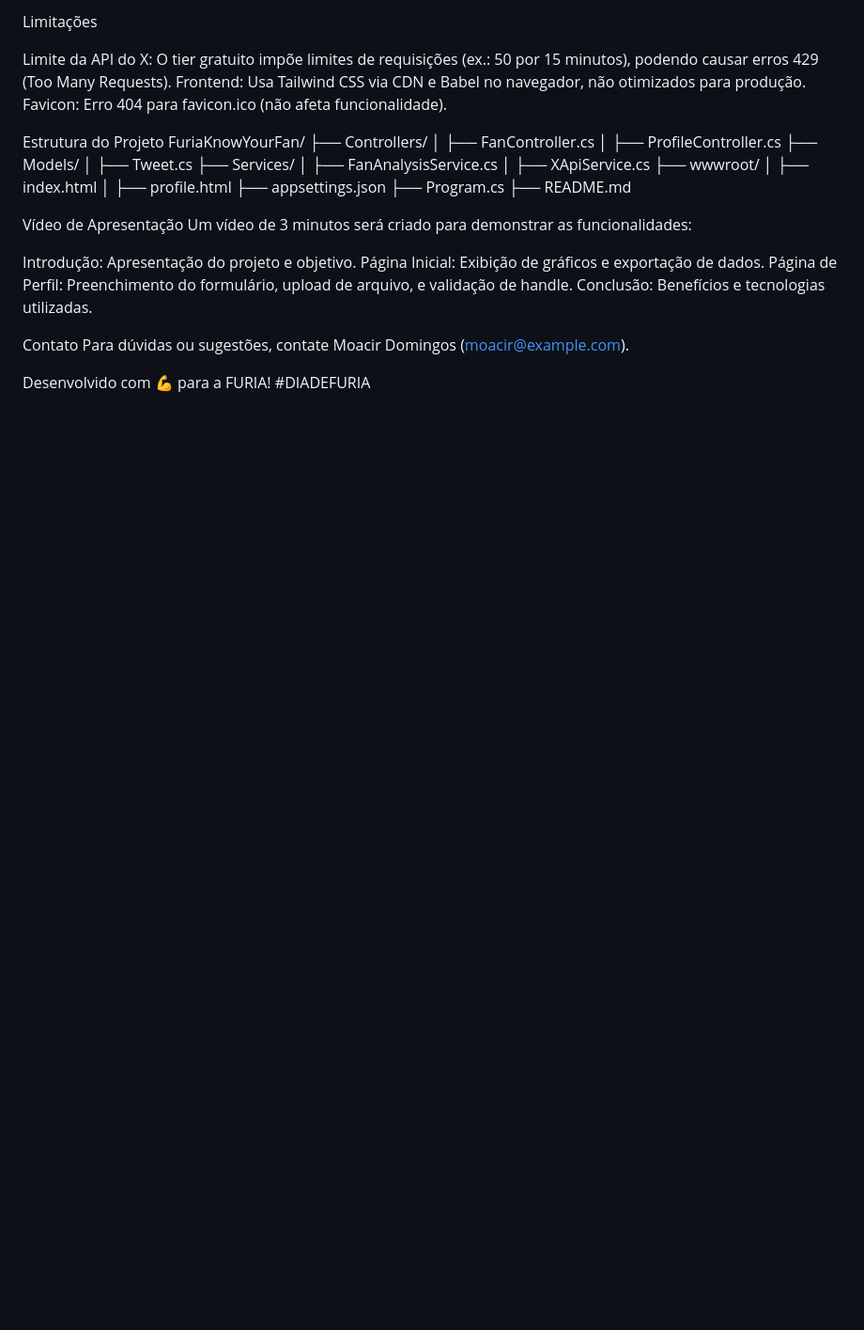
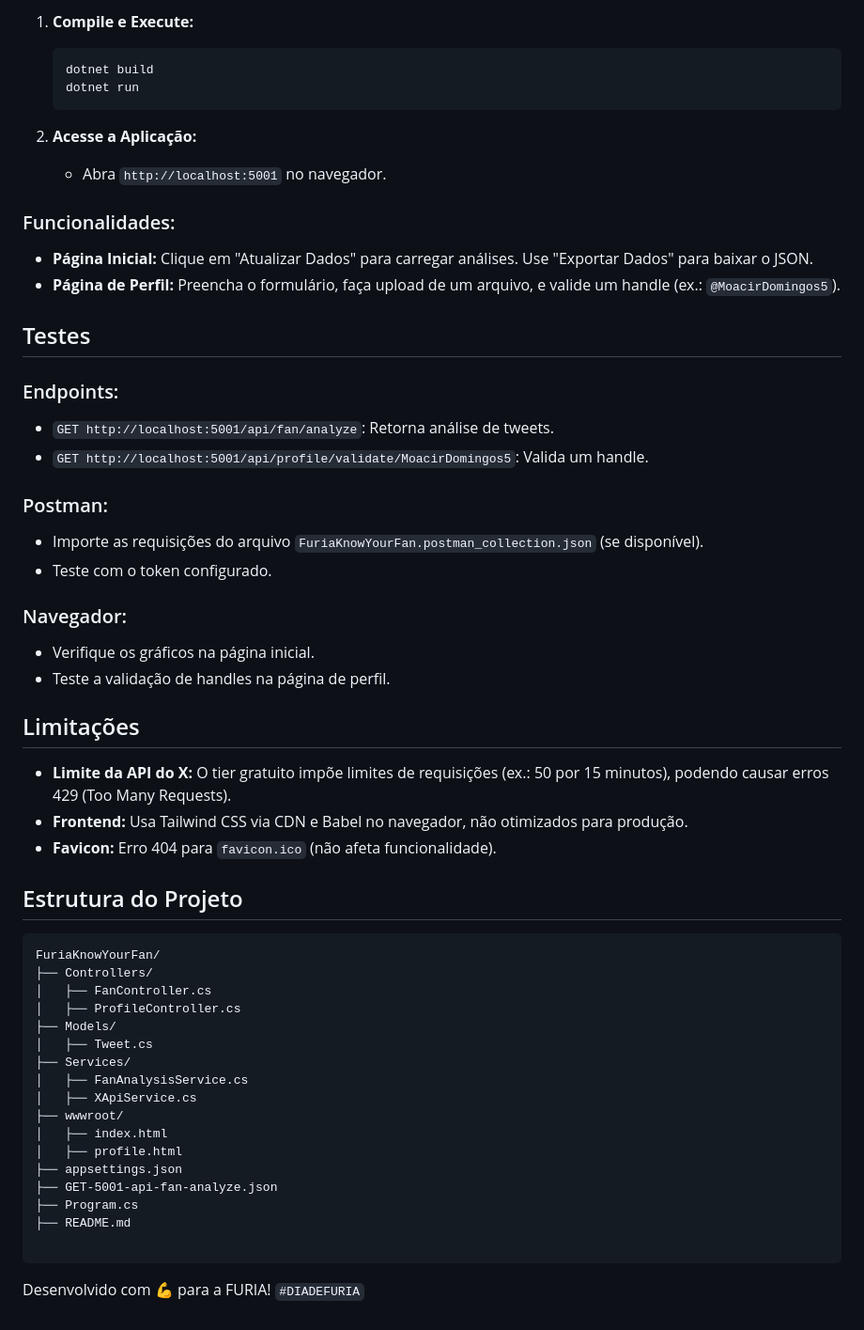
Before and after one commit to mdsjr/furia-know-your-fan, a Markdown page: README.md, the part around the change printed below. Shown: that part at 94% size. Rendered like a GitHub page; blank space fills up the shorter version.

````diff
--- a/README.md
+++ b/README.md
@@ -80,36 +72,60 @@ Teste a validação de handles na página de perfil.
 
-Limitações
+1.  **Compile e Execute:**
+    ```bash
+    dotnet build
+    dotnet run
+    ```
 
-Limite da API do X: O tier gratuito impõe limites de requisições (ex.: 50 por 15 minutos), podendo causar erros 429 (Too Many Requests).
-Frontend: Usa Tailwind CSS via CDN e Babel no navegador, não otimizados para produção.
-Favicon: Erro 404 para favicon.ico (não afeta funcionalidade).
+2.  **Acesse a Aplicação:**
+    * Abra `http://localhost:5001` no navegador.
 
-Estrutura do Projeto
+### Funcionalidades:
+
+* **Página Inicial:** Clique em "Atualizar Dados" para carregar análises. Use "Exportar Dados" para baixar o JSON.
+* **Página de Perfil:** Preencha o formulário, faça upload de um arquivo, e valide um handle (ex.: `@MoacirDomingos5`).
+
+## Testes
+
+### Endpoints:
+
+* `GET http://localhost:5001/api/fan/analyze`: Retorna análise de tweets.
+* `GET http://localhost:5001/api/profile/validate/MoacirDomingos5`: Valida um handle.
+
+### Postman:
+
+* Importe as requisições do arquivo `FuriaKnowYourFan.postman_collection.json` (se disponível).
+* Teste com o token configurado.
+
+### Navegador:
+
+* Verifique os gráficos na página inicial.
+* Teste a validação de handles na página de perfil.
+
+## Limitações
+
+* **Limite da API do X:** O tier gratuito impõe limites de requisições (ex.: 50 por 15 minutos), podendo causar erros 429 (Too Many Requests).
+* **Frontend:** Usa Tailwind CSS via CDN e Babel no navegador, não otimizados para produção.
+* **Favicon:** Erro 404 para `favicon.ico` (não afeta funcionalidade).
+
+## Estrutura do Projeto
+```
 FuriaKnowYourFan/
 ├── Controllers/
-│ ├── FanController.cs
-│ ├── ProfileController.cs
+│   ├── FanController.cs
+│   ├── ProfileController.cs
 ├── Models/
-│ ├── Tweet.cs
+│   ├── Tweet.cs
 ├── Services/
-│ ├── FanAnalysisService.cs
-│ ├── XApiService.cs
+│   ├── FanAnalysisService.cs
+│   ├── XApiService.cs
 ├── wwwroot/
-│ ├── index.html
-│ ├── profile.html
+│   ├── index.html
+│   ├── profile.html
 ├── appsettings.json
+├── GET-5001-api-fan-analyze.json
 ├── Program.cs
 ├── README.md
 
-Vídeo de Apresentação
-Um vídeo de 3 minutos será criado para demonstrar as funcionalidades:
+```
 
-Introdução: Apresentação do projeto e objetivo.
-Página Inicial: Exibição de gráficos e exportação de dados.
-Página de Perfil: Preenchimento do formulário, upload de arquivo, e validação de handle.
-Conclusão: Benefícios e tecnologias utilizadas.
-
-Contato
-Para dúvidas ou sugestões, contate Moacir Domingos (moacir@example.com).
-
-Desenvolvido com 💪 para a FURIA! #DIADEFURIA
+Desenvolvido com 💪 para a FURIA! `#DIADEFURIA`
````
Also changed, not shown: other parts of README.md (+50 -58 lines).
